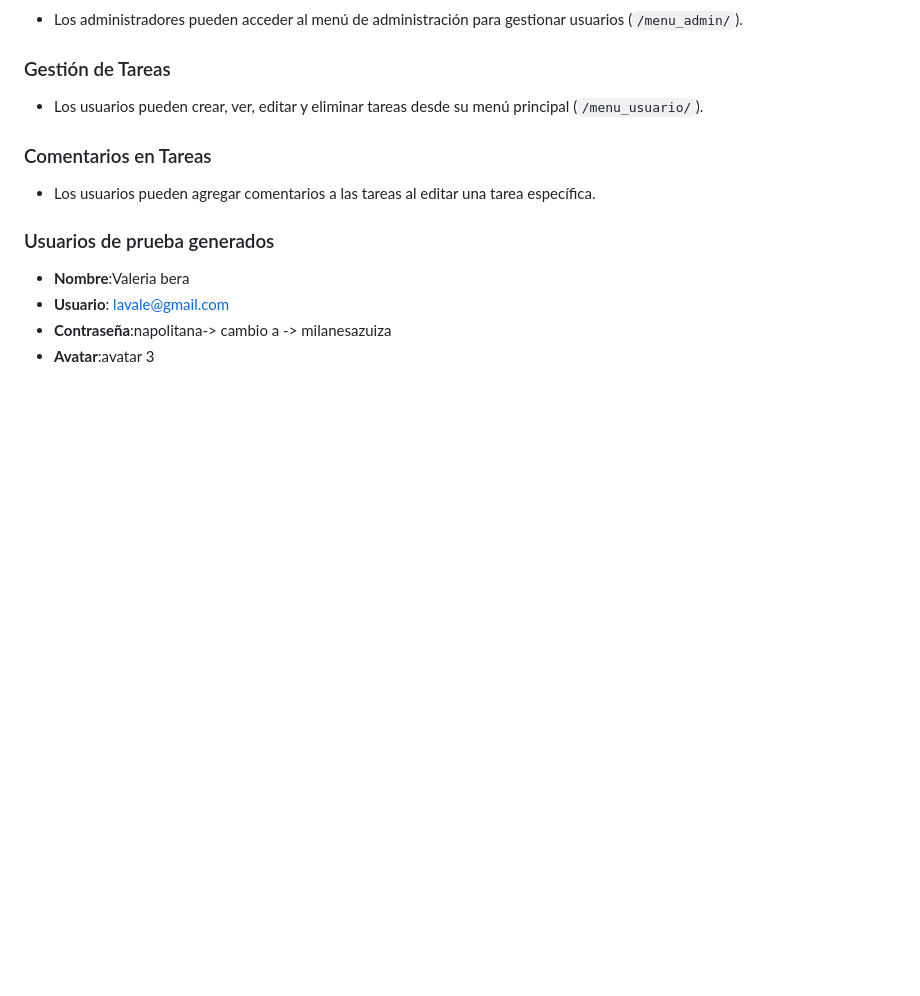
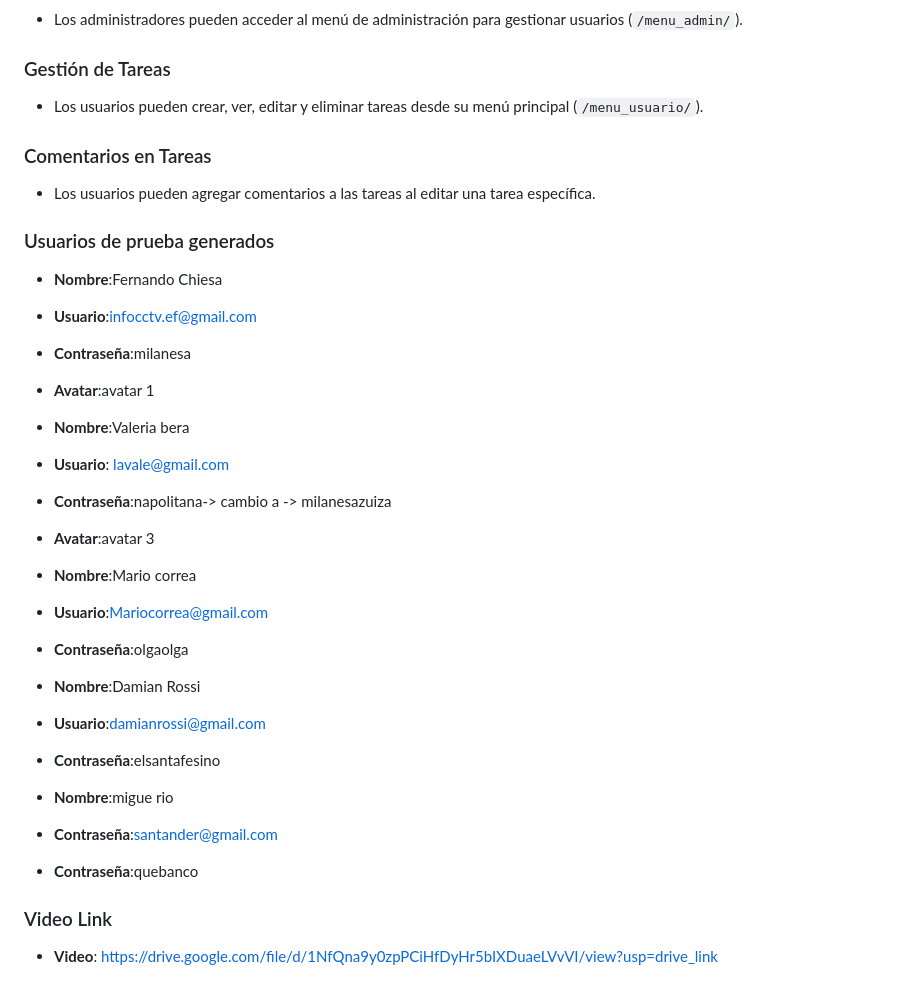
Before and after one commit to elsrgnomo/Chiesa-fernando-57810, a Markdown page: derivadorDeTareas/README.md, the part around the change. Rendered like a GitHub page; blank space fills up the shorter version.

Commit message:
se agrego el link al video explicativo de la app https://drive.google.com/file/d/1NfQna9y0zpPCiHfDyHr5bIXDuaeLVvVI/view?usp=sharing

```diff
--- a/derivadorDeTareas/README.md
+++ b/derivadorDeTareas/README.md
@@ -75,7 +75,29 @@ La aplicación "Gestión de Tareas" es una herramienta web colaborativa desarrol
 
 ### Usuarios de prueba generados
 
+
+- **Nombre**:Fernando Chiesa
+- **Usuario**:infocctv.ef@gmail.com
+- **Contraseña**:milanesa
+- **Avatar**:avatar 1
+
 - **Nombre**:Valeria bera
 - **Usuario**: lavale@gmail.com
 - **Contraseña**:napolitana-> cambio a -> milanesazuiza
 - **Avatar**:avatar 3
+
+- **Nombre**:Mario correa
+- **Usuario**:Mariocorrea@gmail.com
+- **Contraseña**:olgaolga
+
+
+- **Nombre**:Damian Rossi
+- **Usuario**:damianrossi@gmail.com
+- **Contraseña**:elsantafesino
+
+- **Nombre**:migue rio
+- **Contraseña**:santander@gmail.com
+- **Contraseña**:quebanco
+
+### Video Link
+- **Video**: https://drive.google.com/file/d/1NfQna9y0zpPCiHfDyHr5bIXDuaeLVvVI/view?usp=drive_link
```
